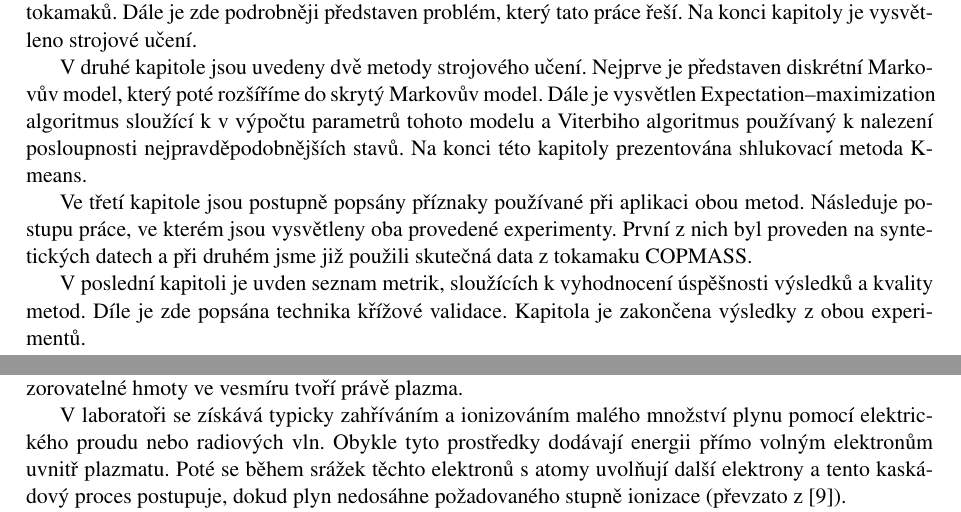
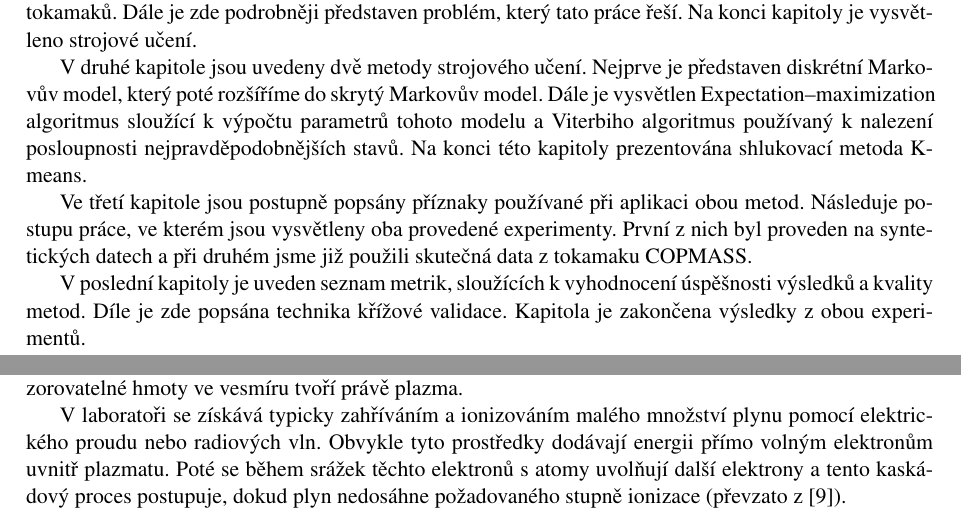
Before and after one commit to TheMrGhostman/Bak_tex, a LaTeX book (Main.tex): two parts of pages 10 and 11 of 39, joined at a grey line, cut so that both start at the same text. Compiled offline with pdfLaTeX.

```diff
--- a/Main.tex
+++ b/Main.tex
@@ -319,11 +319,11 @@
 
 V první kapitole je stručně zodpovězeno, co je to plazma. Následuje popis základní problematiky tokamaků. Dále je zde podrobněji představen problém, který tato práce řeší. Na konci kapitoly je vysvětleno strojové učení.
 
-V druhé kapitole jsou uvedeny dvě metody strojového učení. Nejprve je představen diskrétní Markovův model, který poté rozšíříme do skrytý Markovův model. Dále je vysvětlen Expectation–maximization algoritmus sloužící k v výpočtu parametrů tohoto modelu a Viterbiho algoritmus používaný k nalezení posloupnosti nejpravděpodobnějších stavů. Na konci této kapitoly prezentována shlukovací metoda K-means.
+V druhé kapitole jsou uvedeny dvě metody strojového učení. Nejprve je představen diskrétní Markovův model, který poté rozšíříme do skrytý Markovův model. Dále je vysvětlen Expectation–maximization algoritmus sloužící k výpočtu parametrů tohoto modelu a Viterbiho algoritmus používaný k nalezení posloupnosti nejpravděpodobnějších stavů. Na konci této kapitoly prezentována shlukovací metoda K-means.
 
 Ve třetí kapitole jsou postupně popsány příznaky používané při aplikaci obou metod. Následuje postupu práce, ve kterém jsou vysvětleny oba provedené experimenty. První z nich byl proveden na syntetických datech a při druhém jsme již použili skutečná data z tokamaku COPMASS.
 
-V poslední kapitoli je uvden seznam metrik, sloužících k vyhodnocení úspěšnosti výsledků a kvality metod. Díle je zde popsána technika křížové validace. Kapitola je zakončena výsledky z obou experimentů.
+V poslední kapitoly je uveden seznam metrik, sloužících k vyhodnocení úspěšnosti výsledků a kvality metod. Díle je zde popsána technika křížové validace. Kapitola je zakončena výsledky z obou experimentů.
 
 
 \chapter{Úvodní terminologie}
@@ -339,6 +339,6 @@
 Na rozdíl od zbylých tří skupenství se volně, za normálních podmínek, na zemském povrchu nevyskytuje. Paradoxně však $99\% $ veškeré pozorovatelné hmoty ve vesmíru tvoří právě plazma.
 
-V laboratoři se získává typicky zahříváním a ionizováním malého množství plynu pomocí elektrického proudu nebo radiových vln. Obykle tyto prostředky dodávají energii přímo volným elektronům uvnitř plazmatu. Poté se během srážek těchto elektronů s atomy uvolňují další elektrony a tento kaskádový proces postupuje, dokud plyn nedosáhne požadovaného stupně ionizace (převzato z \cite{Plazma}).
+V laboratoři se získává typicky zahříváním a ionizováním malého množství plynu pomocí elektrického proudu nebo radiových vln. Obvykle tyto prostředky dodávají energii přímo volným elektronům uvnitř plazmatu. Poté se během srážek těchto elektronů s atomy uvolňují další elektrony a tento kaskádový proces postupuje, dokud plyn nedosáhne požadovaného stupně ionizace (převzato z \cite{Plazma}).
 
 Rozdíl mezi velmi slabě ionizovaným plynem a plazmatem je do značné míry záležitostí terminologie a způsobu interpretace. V závislosti na okolní teplotě prostředí a hustotě dělíme plazmata na částečně ionizované a plně ionizované. Příkladem částečně ionizovaného plazmatu je třeba blesk nebo neonové světlo. Naproti tomu plně ionizované plazma lze nalézt uvnitř slunce nebo právě v tokamaku.
 
```
Also changed, not shown: Main.pdf, Main.tex (2 more changed lines).
